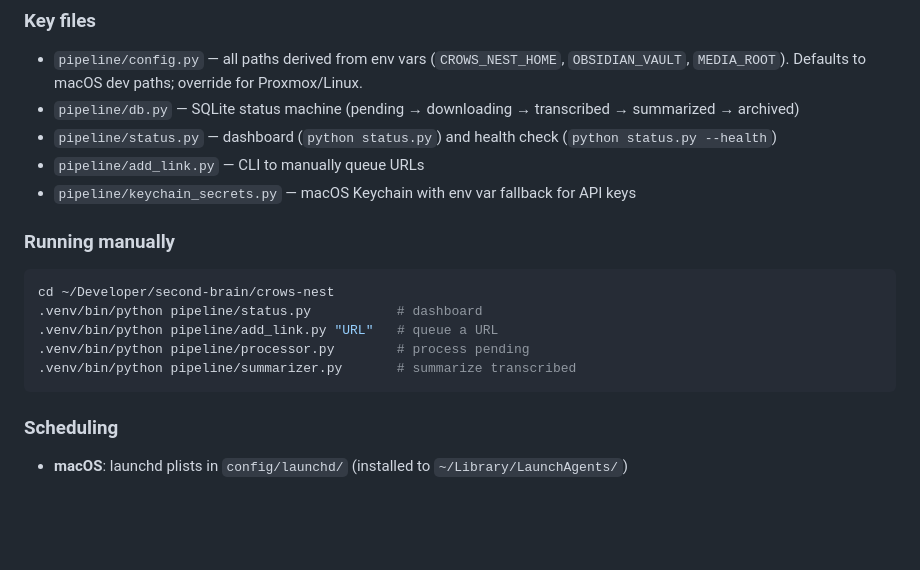
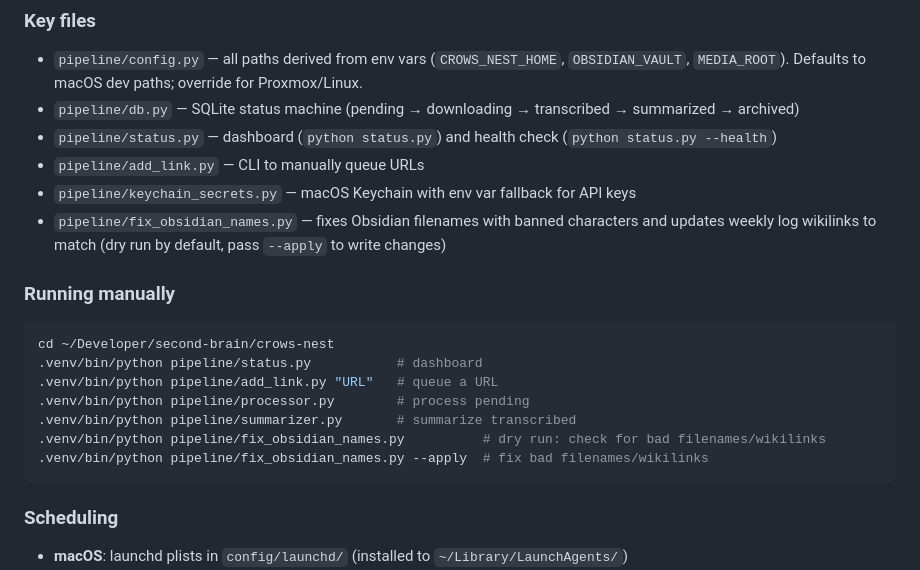
Before and after one commit to mriechers/crows-nest, a Markdown page: AGENTS.md, the part around the change. Rendered like a GitHub page; blank space fills up the shorter version.

Commit message:
docs: add fix_obsidian_names.py to CLAUDE.md
Co-Authored-By: Claude Opus 4.6 (1M context) <noreply@anthropic.com>

````diff
--- a/AGENTS.md
+++ b/AGENTS.md
@@ -20,6 +20,7 @@ Two systems in one repo: an **MCP knowledge server** and a **Signal-to-Obsidian
 - `pipeline/status.py` — dashboard (`python status.py`) and health check (`python status.py --health`)
 - `pipeline/add_link.py` — CLI to manually queue URLs
 - `pipeline/keychain_secrets.py` — macOS Keychain with env var fallback for API keys
+- `pipeline/fix_obsidian_names.py` — fixes Obsidian filenames with banned characters and updates weekly log wikilinks to match (dry run by default, pass `--apply` to write changes)
 
 ### Running manually
 
@@ -29,6 +30,8 @@ cd ~/Developer/second-brain/crows-nest
 .venv/bin/python pipeline/add_link.py "URL"   # queue a URL
 .venv/bin/python pipeline/processor.py        # process pending
 .venv/bin/python pipeline/summarizer.py       # summarize transcribed
+.venv/bin/python pipeline/fix_obsidian_names.py          # dry run: check for bad filenames/wikilinks
+.venv/bin/python pipeline/fix_obsidian_names.py --apply  # fix bad filenames/wikilinks
 ```
 
 ### Scheduling
````
